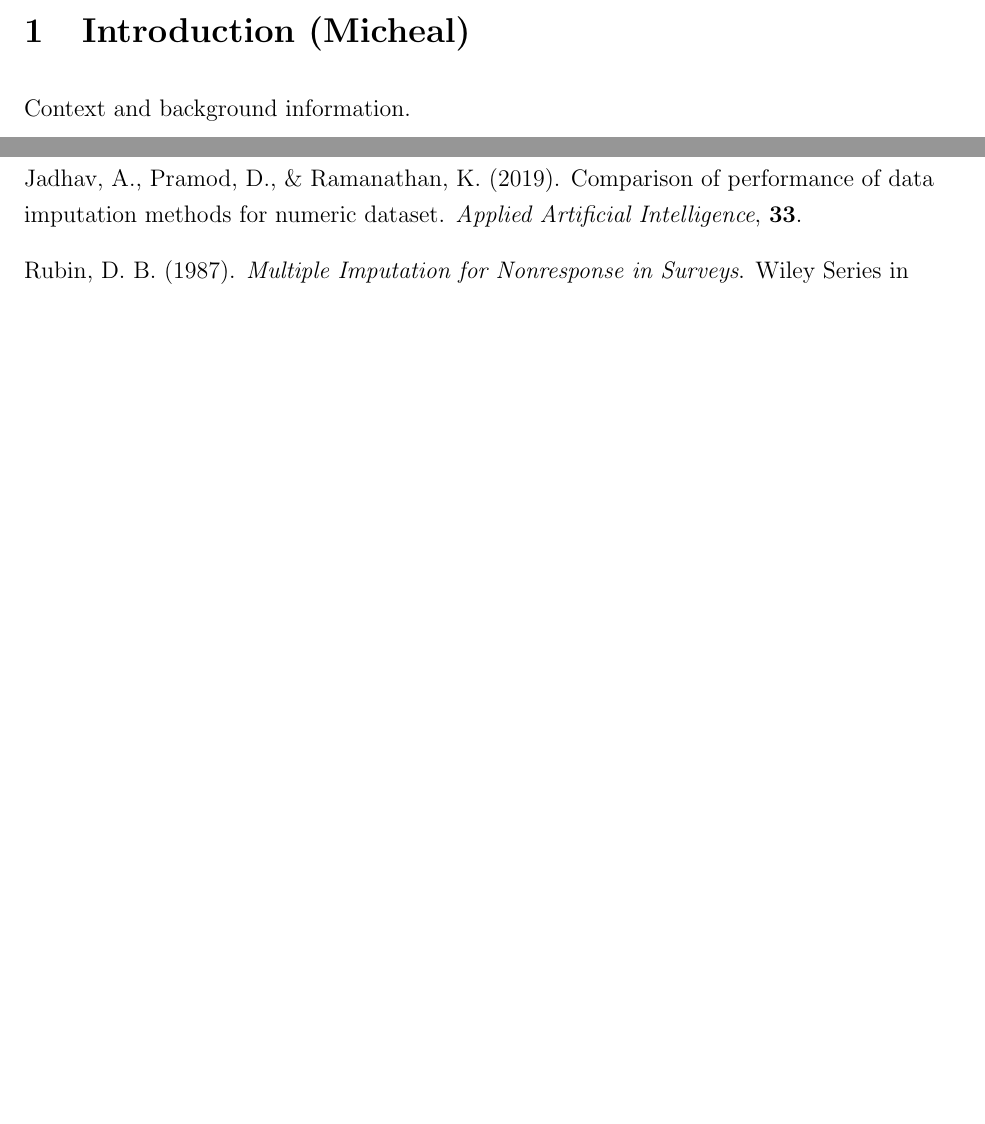
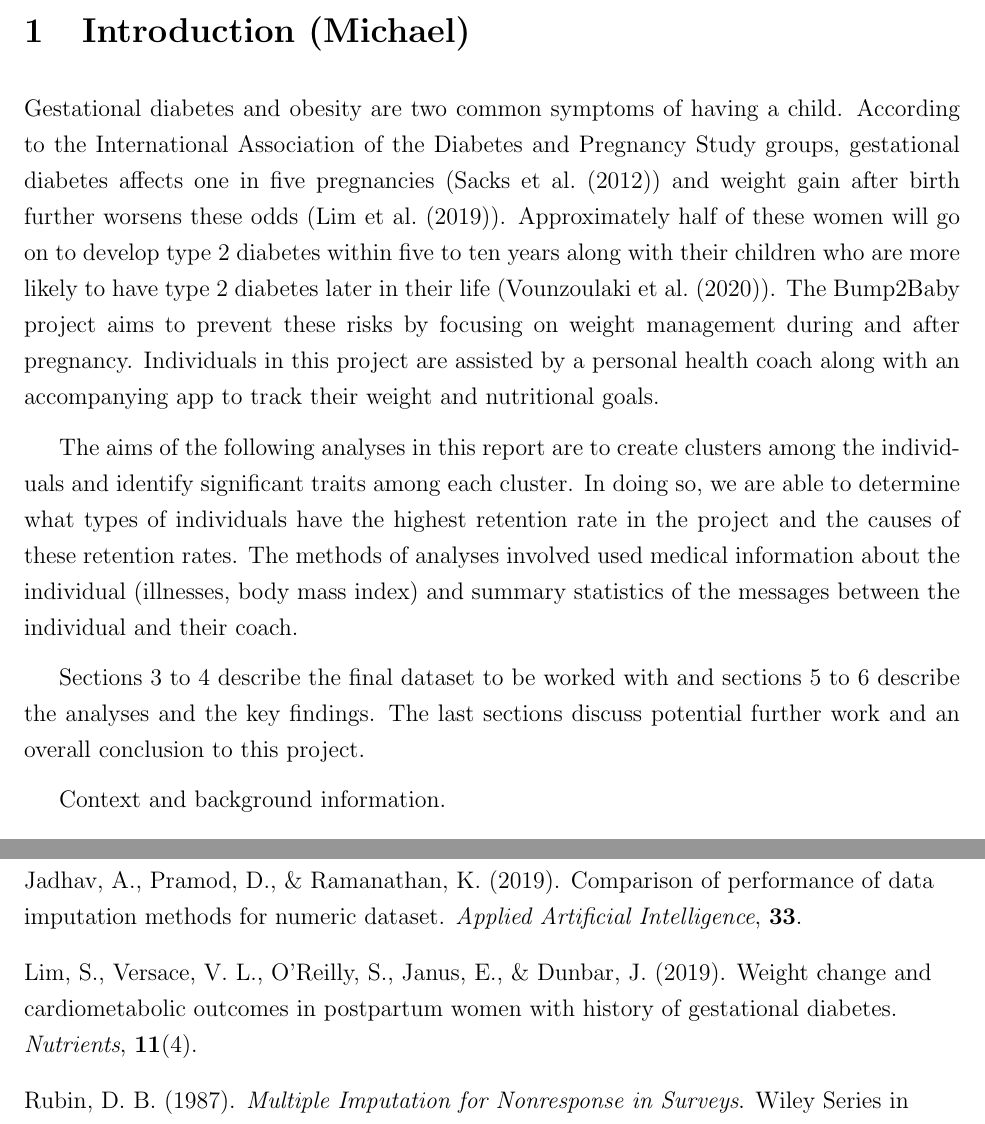
Before and after one commit to felixzhao/stat501-project, a LaTeX paper (report/stat501-project-report.tex): two parts of pages 3 and 14 of 14 before the commit and two parts of pages 3 and 14 of 15 after it, joined at a grey line, cut so that both start at the same text, the shorter picture padded with empty space. Compiled offline with pdfLaTeX.

Commit message:
added introduction. could be expanded upon later

```diff
--- a/report/stat501-project-report.tex
+++ b/report/stat501-project-report.tex
@@ -75,9 +75,15 @@ School of Mathematics and Statistics\\ Victoria University of Wellington, New Ze
 
 
 \newpage  % start from a new page
-\section{Introduction (Micheal)}
+\section{Introduction (Michael)}
 
-\label{s.intro}
+		\label{s.intro}
+
+		Gestational diabetes and obesity are two common symptoms of having a child. According to the International Association of the Diabetes and Pregnancy Study groups, gestational diabetes affects one in five pregnancies (\cite{10.2337/dc11-1641}) and weight gain after birth further worsens these odds (\cite{nu11040922}). Approximately half of these women will go on to develop type 2 diabetes within five to ten years along with their children who are more likely to have type 2 diabetes later in their life (\cite{Vounzoulakim1361}). The Bump2Baby project aims to prevent these risks by focusing on weight management during and after pregnancy. Individuals in this project are assisted by a personal health coach along with an accompanying app to track their weight and nutritional goals.
+
+		The aims of the following analyses in this report are to create clusters among the individuals and identify significant traits among each cluster. In doing so, we are able to determine what types of individuals have the highest retention rate in the project and the causes of these retention rates. The methods of analyses involved used medical information about the individual (illnesses, body mass index) and summary statistics of the messages between the individual and their coach.
+
+		Sections \ref{s.data_desc} to \ref{s.pda} describe the final dataset to be worked with and sections \ref{s.stats} to \ref{s.key} describe the analyses and the key findings. The last sections discuss potential further work and an overall conclusion to this project.
 
 Context and background information.
 
```
